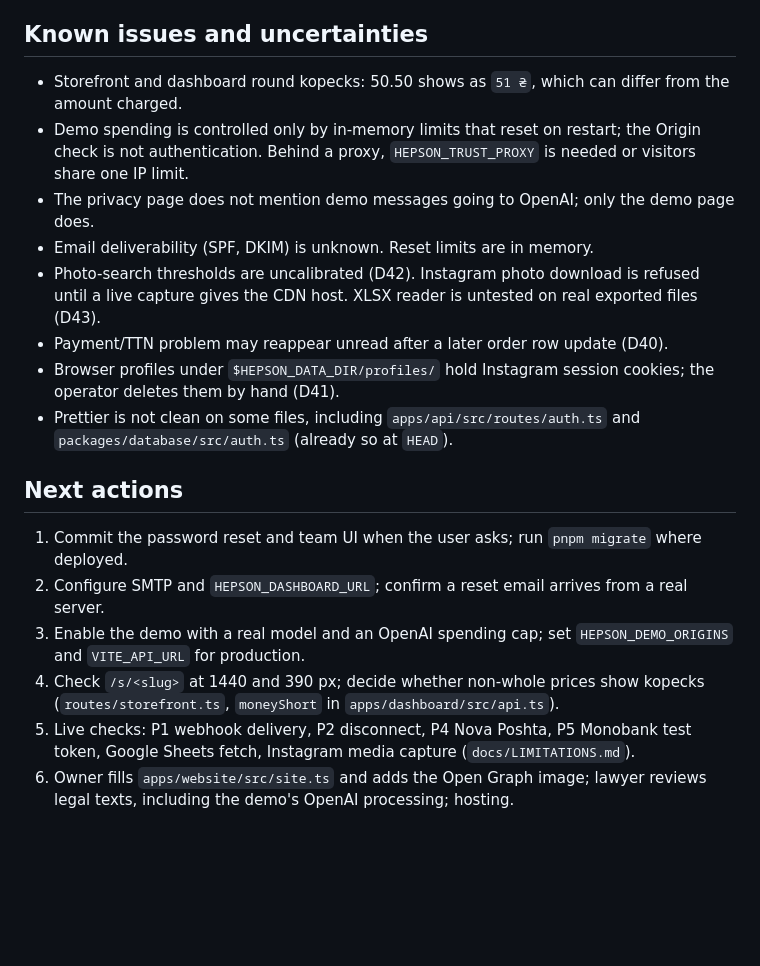
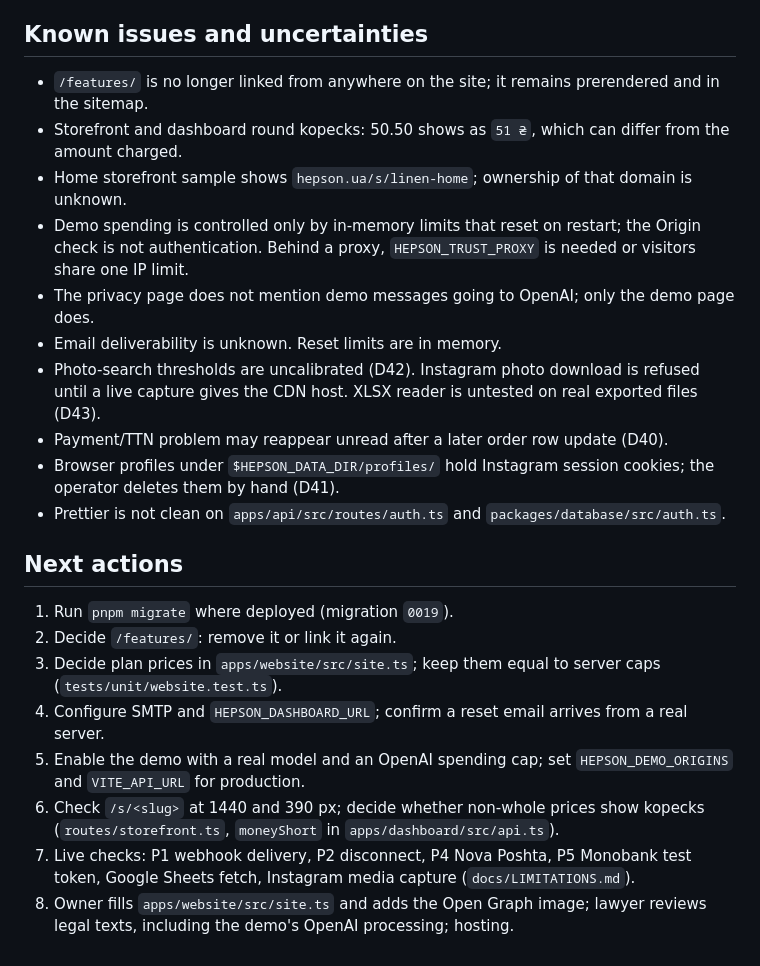
Before and after one commit to lusparkl/Hempson, a Markdown page: docs/AI_HANDOFF.md, the part around one of its changes. Drawn GitHub-style; blank space fills up the shorter version.

```diff
--- a/docs/AI_HANDOFF.md
+++ b/docs/AI_HANDOFF.md
@@ -42,20 +45,24 @@ Not run: real OpenAI demo replies, a real SMTP server, the dashboard test chat a
 
 ## Known issues and uncertainties
 
+- `/features/` is no longer linked from anywhere on the site; it remains prerendered and in the sitemap.
 - Storefront and dashboard round kopecks: 50.50 shows as `51 ₴`, which can differ from the amount charged.
+- Home storefront sample shows `hepson.ua/s/linen-home`; ownership of that domain is unknown.
 - Demo spending is controlled only by in-memory limits that reset on restart; the Origin check is not authentication. Behind a proxy, `HEPSON_TRUST_PROXY` is needed or visitors share one IP limit.
 - The privacy page does not mention demo messages going to OpenAI; only the demo page does.
-- Email deliverability (SPF, DKIM) is unknown. Reset limits are in memory.
+- Email deliverability is unknown. Reset limits are in memory.
 - Photo-search thresholds are uncalibrated (D42). Instagram photo download is refused until a live capture gives the CDN host. XLSX reader is untested on real exported files (D43).
 - Payment/TTN problem may reappear unread after a later order row update (D40).
 - Browser profiles under `$HEPSON_DATA_DIR/profiles/` hold Instagram session cookies; the operator deletes them by hand (D41).
-- Prettier is not clean on some files, including `apps/api/src/routes/auth.ts` and `packages/database/src/auth.ts` (already so at `HEAD`).
+- Prettier is not clean on `apps/api/src/routes/auth.ts` and `packages/database/src/auth.ts`.
 
 ## Next actions
 
-1. Commit the password reset and team UI when the user asks; run `pnpm migrate` where deployed.
-2. Configure SMTP and `HEPSON_DASHBOARD_URL`; confirm a reset email arrives from a real server.
-3. Enable the demo with a real model and an OpenAI spending cap; set `HEPSON_DEMO_ORIGINS` and `VITE_API_URL` for production.
-4. Check `/s/<slug>` at 1440 and 390 px; decide whether non-whole prices show kopecks (`routes/storefront.ts`, `moneyShort` in `apps/dashboard/src/api.ts`).
-5. Live checks: P1 webhook delivery, P2 disconnect, P4 Nova Poshta, P5 Monobank test token, Google Sheets fetch, Instagram media capture (`docs/LIMITATIONS.md`).
-6. Owner fills `apps/website/src/site.ts` and adds the Open Graph image; lawyer reviews legal texts, including the demo's OpenAI processing; hosting.
+1. Run `pnpm migrate` where deployed (migration `0019`).
+2. Decide `/features/`: remove it or link it again.
+3. Decide plan prices in `apps/website/src/site.ts`; keep them equal to server caps (`tests/unit/website.test.ts`).
+4. Configure SMTP and `HEPSON_DASHBOARD_URL`; confirm a reset email arrives from a real server.
+5. Enable the demo with a real model and an OpenAI spending cap; set `HEPSON_DEMO_ORIGINS` and `VITE_API_URL` for production.
+6. Check `/s/<slug>` at 1440 and 390 px; decide whether non-whole prices show kopecks (`routes/storefront.ts`, `moneyShort` in `apps/dashboard/src/api.ts`).
+7. Live checks: P1 webhook delivery, P2 disconnect, P4 Nova Poshta, P5 Monobank test token, Google Sheets fetch, Instagram media capture (`docs/LIMITATIONS.md`).
+8. Owner fills `apps/website/src/site.ts` and adds the Open Graph image; lawyer reviews legal texts, including the demo's OpenAI processing; hosting.
```
Also changed, not shown: other parts of docs/AI_HANDOFF.md (+18 -15 lines).
